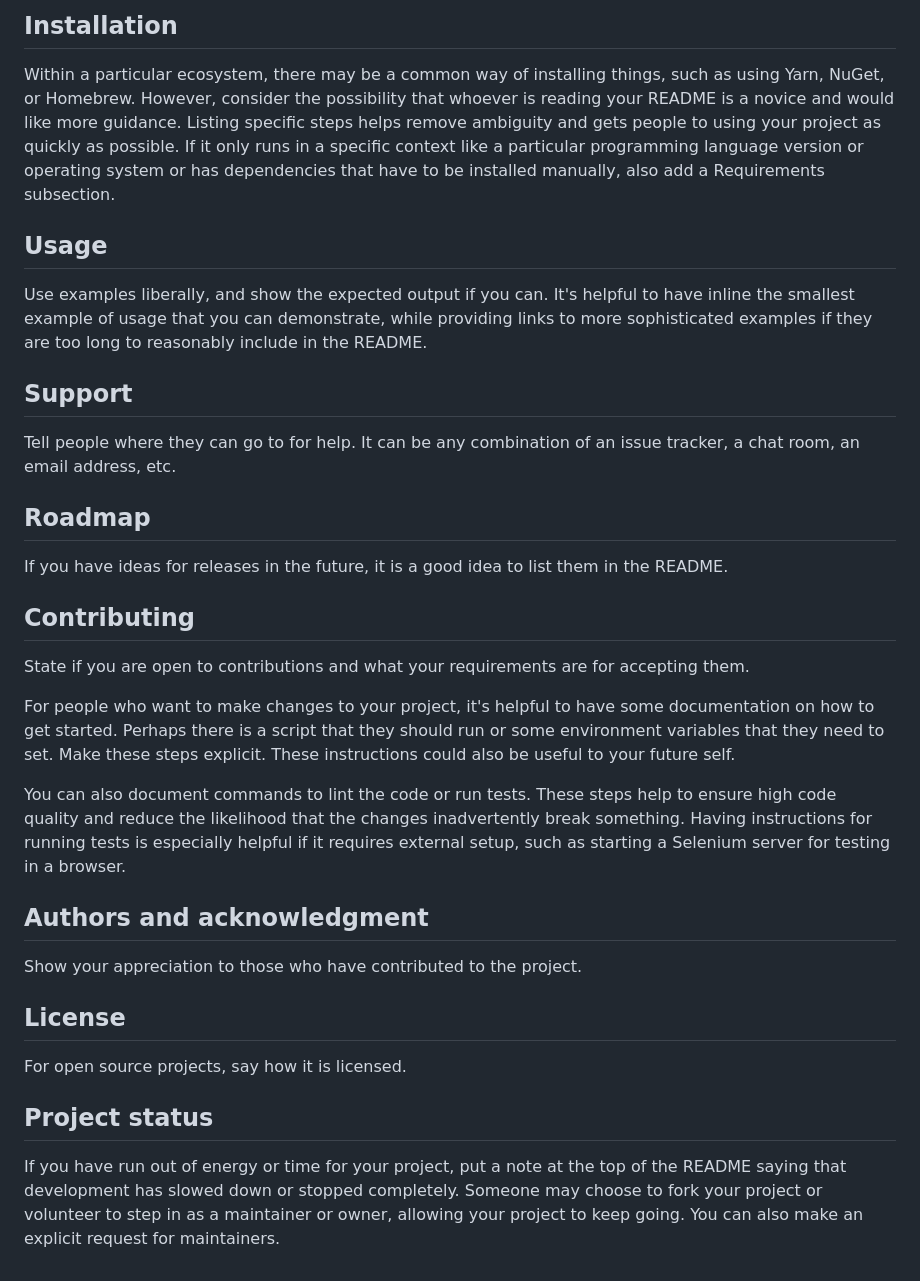
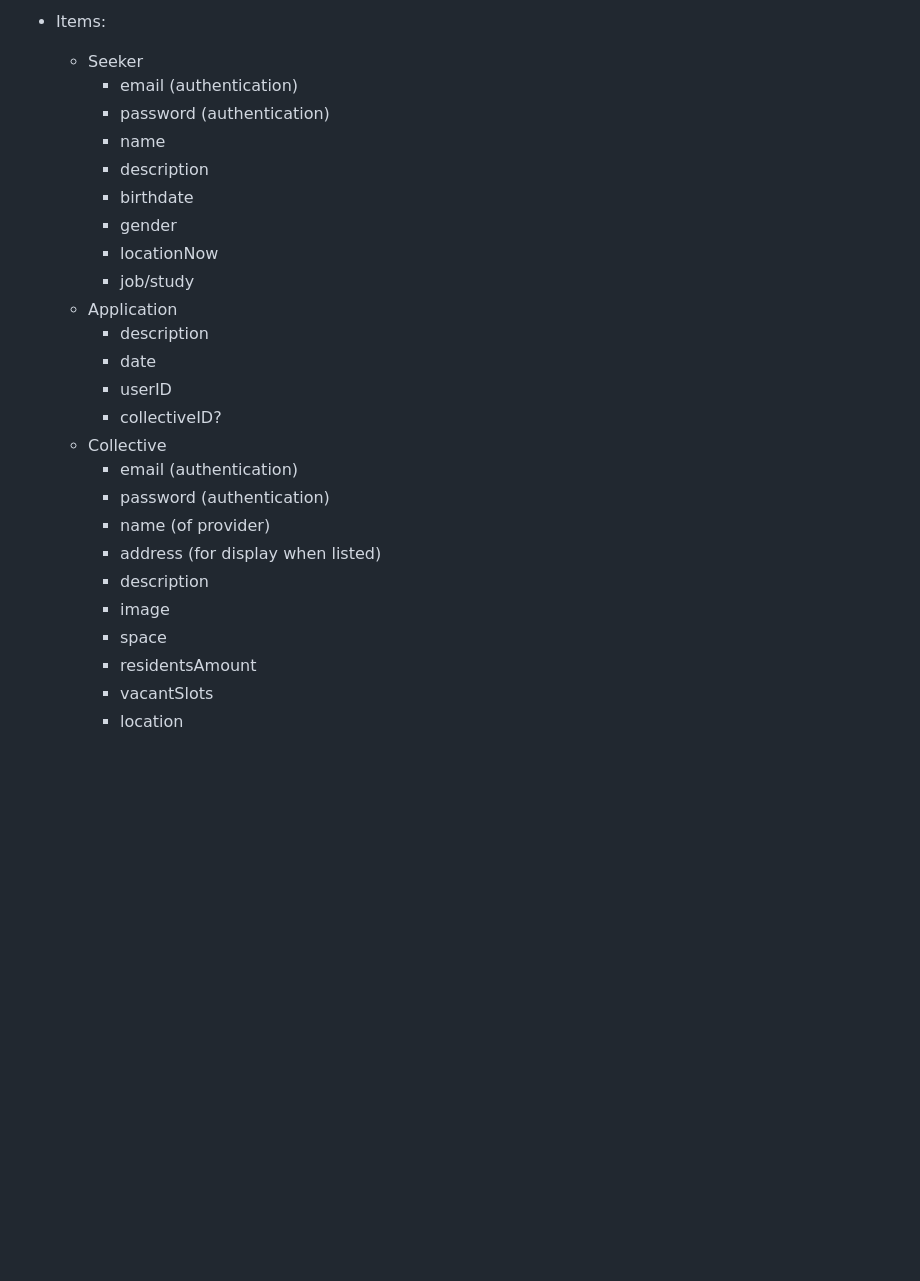
Before and after one commit to LucasBergholdt/DistributedWebProject, a Markdown page: README.md, the part around one of its changes. GitHub-like rendering; blank space fills up the shorter version.

```diff
--- a/README.md
+++ b/README.md
@@ -67,27 +37,26 @@ Depending on what you are making, it can be a good idea to include screenshots o
-## Installation
-Within a particular ecosystem, there may be a common way of installing things, such as using Yarn, NuGet, or Homebrew. However, consider the possibility that whoever is reading your README is a novice and would like more guidance. Listing specific steps helps remove ambiguity and gets people to using your project as quickly as possible. If it only runs in a specific context like a particular programming language version or operating system or has dependencies that have to be installed manually, also add a Requirements subsection.
-
-## Usage
-Use examples liberally, and show the expected output if you can. It's helpful to have inline the smallest example of usage that you can demonstrate, while providing links to more sophisticated examples if they are too long to reasonably include in the README.
-
-## Support
-Tell people where they can go to for help. It can be any combination of an issue tracker, a chat room, an email address, etc.
-
-## Roadmap
-If you have ideas for releases in the future, it is a good idea to list them in the README.
-
-## Contributing
-State if you are open to contributions and what your requirements are for accepting them.
-
-For people who want to make changes to your project, it's helpful to have some documentation on how to get started. Perhaps there is a script that they should run or some environment variables that they need to set. Make these steps explicit. These instructions could also be useful to your future self.
-
-You can also document commands to lint the code or run tests. These steps help to ensure high code quality and reduce the likelihood that the changes inadvertently break something. Having instructions for running tests is especially helpful if it requires external setup, such as starting a Selenium server for testing in a browser.
-
-## Authors and acknowledgment
-Show your appreciation to those who have contributed to the project.
-
-## License
-For open source projects, say how it is licensed.
-
-## Project status
-If you have run out of energy or time for your project, put a note at the top of the README saying that development has slowed down or stopped completely. Someone may choose to fork your project or volunteer to step in as a maintainer or owner, allowing your project to keep going. You can also make an explicit request for maintainers.
+- Items:
+  - Seeker
+    - email (authentication)
+    - password (authentication)
+    - name
+    - description
+    - birthdate
+    - gender
+    - locationNow
+    - job/study
+  - Application
+    - description
+    - date
+    - userID
+    - collectiveID?
+  - Collective
+    - email (authentication)
+    - password (authentication)
+    - name (of provider)
+    - address (for display when listed)
+    - description
+    - image
+    - space
+    - residentsAmount
+    - vacantSlots
+    - location
```
Also changed, not shown: other parts of README.md (+21 -51 lines), image-1.png (added), uml_code.png (added), 8 other files.
